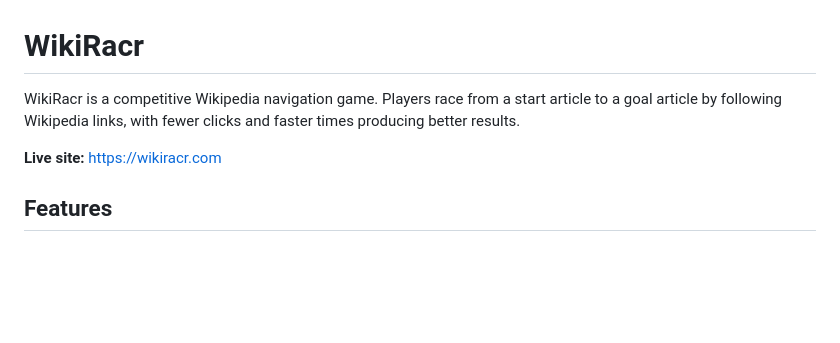
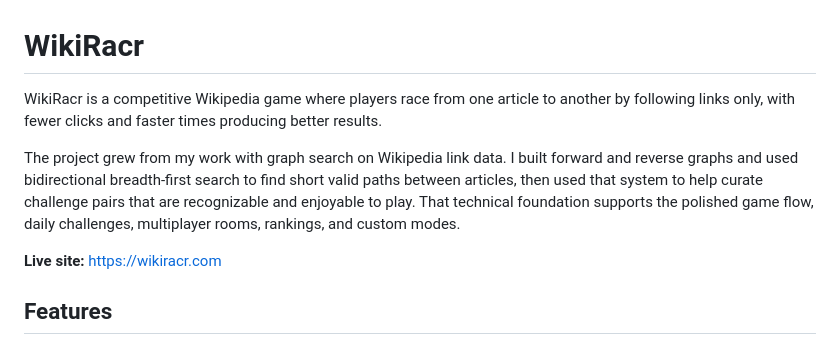
Before and after one commit to Nic-Richard/wikiracr, a Markdown page: README.md, the part around the change. Rendered like a GitHub page; blank space fills up the shorter version.

Commit message:
Update README introduction

```diff
--- a/README.md
+++ b/README.md
@@ -1,6 +1,8 @@
 # WikiRacr
 
-WikiRacr is a competitive Wikipedia navigation game. Players race from a start article to a goal article by following Wikipedia links, with fewer clicks and faster times producing better results.
+WikiRacr is a competitive Wikipedia game where players race from one article to another by following links only, with fewer clicks and faster times producing better results.
+
+The project grew from my work with graph search on Wikipedia link data. I built forward and reverse graphs and used bidirectional breadth-first search to find short valid paths between articles, then used that system to help curate challenge pairs that are recognizable and enjoyable to play. That technical foundation supports the polished game flow, daily challenges, multiplayer rooms, rankings, and custom modes.
 
 **Live site:** https://wikiracr.com
 
```
